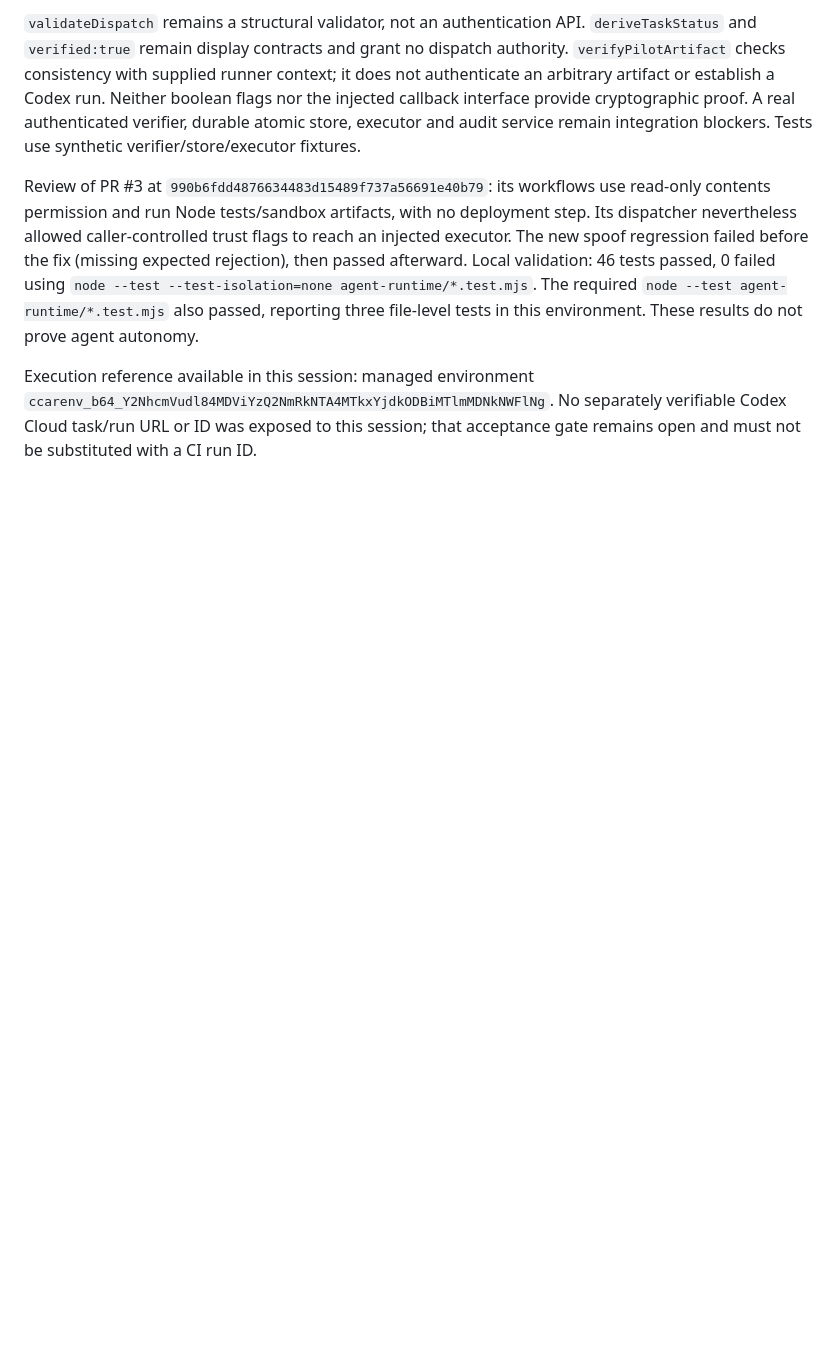
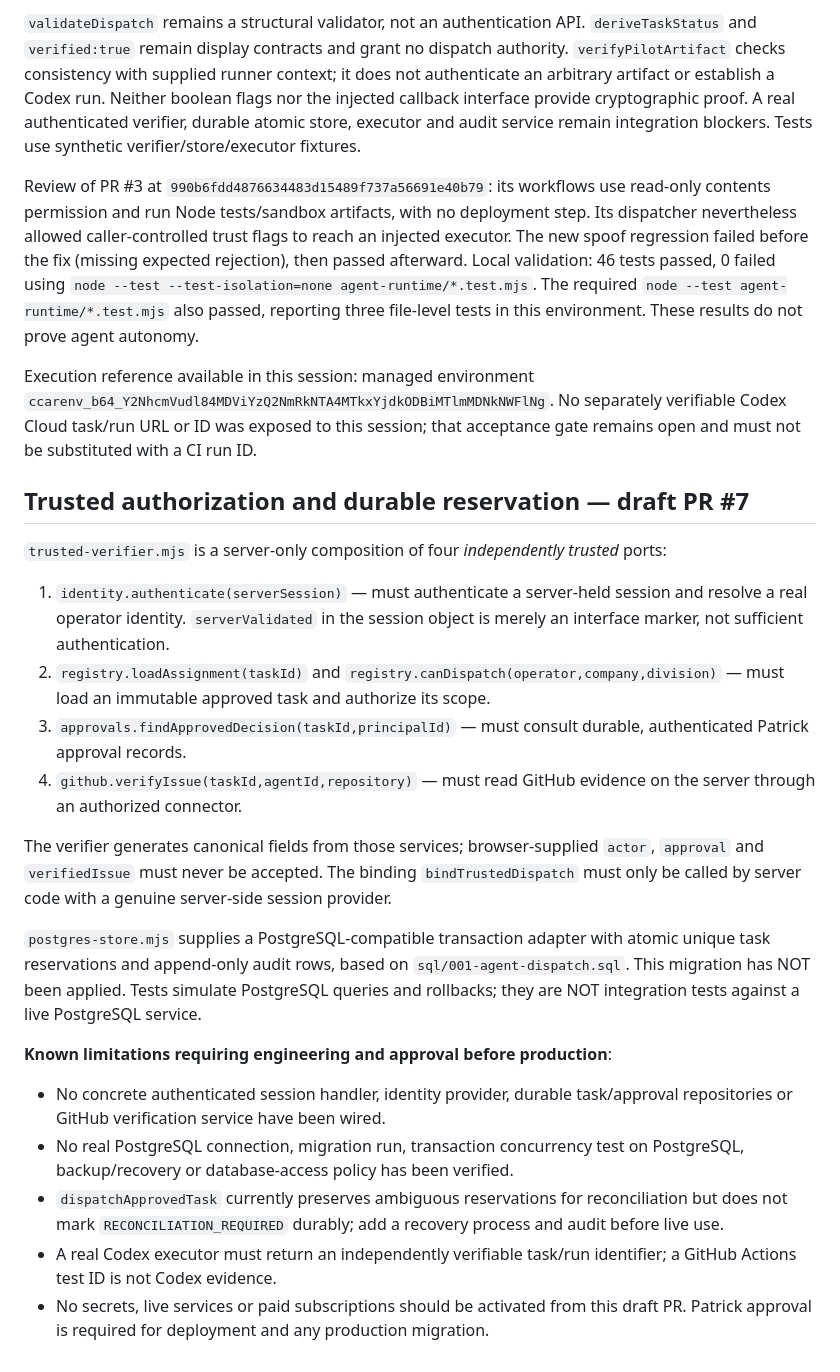
Before and after one commit to patricktbann/Patrick-OS-Command-Centre, a Markdown page: agent-runtime/README.md, the part around the change. Drawn GitHub-style; blank space fills up the shorter version.

Commit message:
Document V3.5 secure composition interfaces and remaining production integration gaps

```diff
--- a/agent-runtime/README.md
+++ b/agent-runtime/README.md
@@ -81,3 +81,23 @@ Execution reference available in this session: managed environment
 `ccarenv_b64_Y2NhcmVudl84MDViYzQ2NmRkNTA4MTkxYjdkODBiMTlmMDNkNWFlNg`.
 No separately verifiable Codex Cloud task/run URL or ID was exposed to this session;
 that acceptance gate remains open and must not be substituted with a CI run ID.
+
+## Trusted authorization and durable reservation — draft PR #7
+
+`trusted-verifier.mjs` is a server-only composition of four *independently trusted* ports:
+
+1. `identity.authenticate(serverSession)` — must authenticate a server-held session and resolve a real operator identity. `serverValidated` in the session object is merely an interface marker, not sufficient authentication.
+2. `registry.loadAssignment(taskId)` and `registry.canDispatch(operator,company,division)` — must load an immutable approved task and authorize its scope.
+3. `approvals.findApprovedDecision(taskId,principalId)` — must consult durable, authenticated Patrick approval records.
+4. `github.verifyIssue(taskId,agentId,repository)` — must read GitHub evidence on the server through an authorized connector.
+
+The verifier generates canonical fields from those services; browser-supplied `actor`, `approval` and `verifiedIssue` must never be accepted. The binding `bindTrustedDispatch` must only be called by server code with a genuine server-side session provider.
+
+`postgres-store.mjs` supplies a PostgreSQL-compatible transaction adapter with atomic unique task reservations and append-only audit rows, based on `sql/001-agent-dispatch.sql`. This migration has NOT been applied. Tests simulate PostgreSQL queries and rollbacks; they are NOT integration tests against a live PostgreSQL service.
+
+**Known limitations requiring engineering and approval before production**:
+- No concrete authenticated session handler, identity provider, durable task/approval repositories or GitHub verification service have been wired.
+- No real PostgreSQL connection, migration run, transaction concurrency test on PostgreSQL, backup/recovery or database-access policy has been verified.
+- `dispatchApprovedTask` currently preserves ambiguous reservations for reconciliation but does not mark `RECONCILIATION_REQUIRED` durably; add a recovery process and audit before live use.
+- A real Codex executor must return an independently verifiable task/run identifier; a GitHub Actions test ID is not Codex evidence.
+- No secrets, live services or paid subscriptions should be activated from this draft PR. Patrick approval is required for deployment and any production migration.
```
